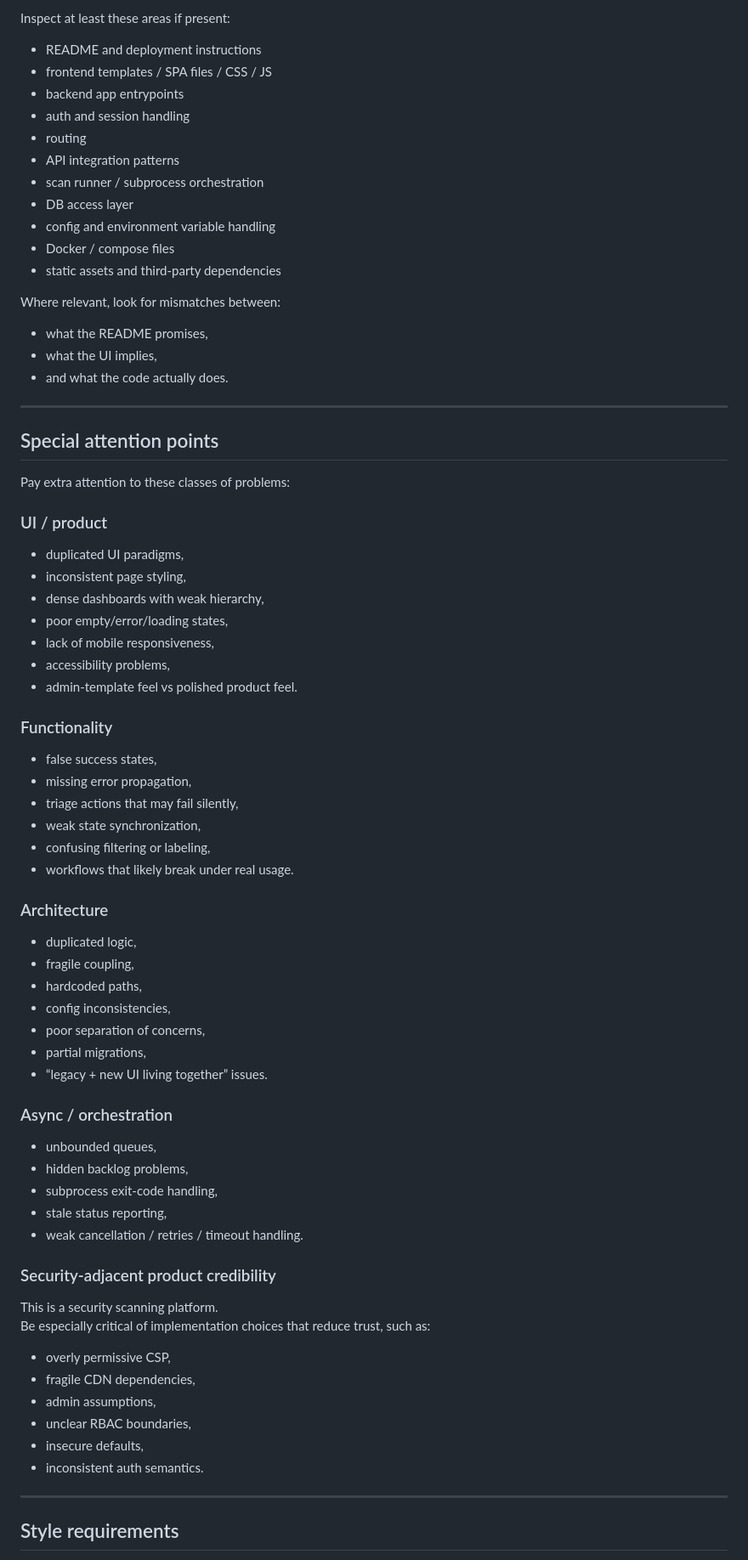
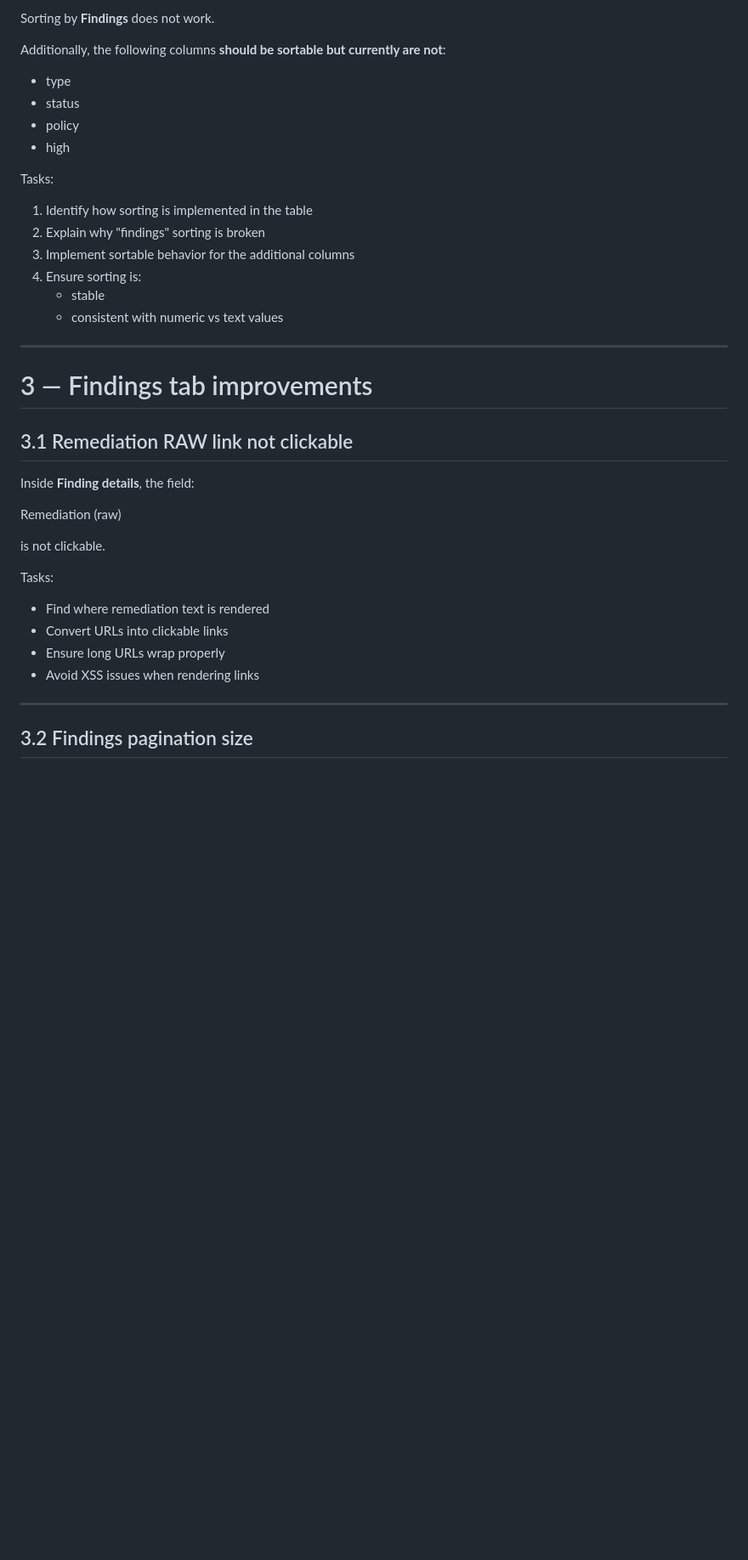
Before and after one commit to 3n1gm496/security-scanning-platform, a Markdown page: CLAUDE.md, the part around one of its changes. Shown at 85% size. GitHub-like rendering; blank space fills up the shorter version.

Commit message:
Revise CLAUDE task for UI/UX review and bug fixing
Updated the task focus from security scanning to UI/UX bug fixing and refinement review, including detailed objectives and tasks for improvement.

```diff
--- a/CLAUDE.md
+++ b/CLAUDE.md
@@ -227,72 +92,42 @@ A blunt final assessment:
 
-Inspect at least these areas if present:
-- README and deployment instructions
-- frontend templates / SPA files / CSS / JS
-- backend app entrypoints
-- auth and session handling
-- routing
-- API integration patterns
-- scan runner / subprocess orchestration
-- DB access layer
-- config and environment variable handling
-- Docker / compose files
-- static assets and third-party dependencies
+Sorting by **Findings** does not work.
 
-Where relevant, look for mismatches between:
-- what the README promises,
-- what the UI implies,
-- and what the code actually does.
+Additionally, the following columns **should be sortable but currently are not**:
+
+- type
+- status
+- policy
+- high
+
+Tasks:
+
+1. Identify how sorting is implemented in the table
+2. Explain why "findings" sorting is broken
+3. Implement sortable behavior for the additional columns
+4. Ensure sorting is:
+   - stable
+   - consistent with numeric vs text values
 
 ---
 
-## Special attention points
+# 3 — Findings tab improvements
 
-Pay extra attention to these classes of problems:
+## 3.1 Remediation RAW link not clickable
 
-### UI / product
-- duplicated UI paradigms,
-- inconsistent page styling,
-- dense dashboards with weak hierarchy,
-- poor empty/error/loading states,
-- lack of mobile responsiveness,
-- accessibility problems,
-- admin-template feel vs polished product feel.
+Inside **Finding details**, the field:
 
-### Functionality
-- false success states,
-- missing error propagation,
-- triage actions that may fail silently,
-- weak state synchronization,
-- confusing filtering or labeling,
-- workflows that likely break under real usage.
+Remediation (raw)
 
-### Architecture
-- duplicated logic,
-- fragile coupling,
-- hardcoded paths,
-- config inconsistencies,
-- poor separation of concerns,
-- partial migrations,
-- “legacy + new UI living together” issues.
+is not clickable.
 
-### Async / orchestration
-- unbounded queues,
-- hidden backlog problems,
-- subprocess exit-code handling,
-- stale status reporting,
-- weak cancellation / retries / timeout handling.
+Tasks:
 
-### Security-adjacent product credibility
-This is a security scanning platform.
-Be especially critical of implementation choices that reduce trust, such as:
-- overly permissive CSP,
-- fragile CDN dependencies,
-- admin assumptions,
-- unclear RBAC boundaries,
-- insecure defaults,
-- inconsistent auth semantics.
+- Find where remediation text is rendered
+- Convert URLs into clickable links
+- Ensure long URLs wrap properly
+- Avoid XSS issues when rendering links
 
 ---
 
-## Style requirements
+## 3.2 Findings pagination size
 
```
Also changed, not shown: other parts of CLAUDE.md (+192 -207 lines).
